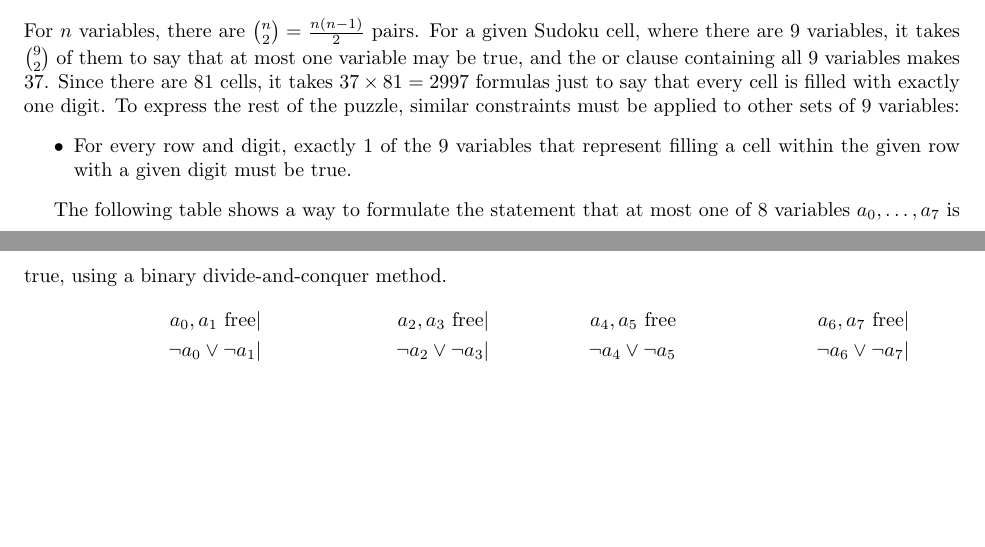
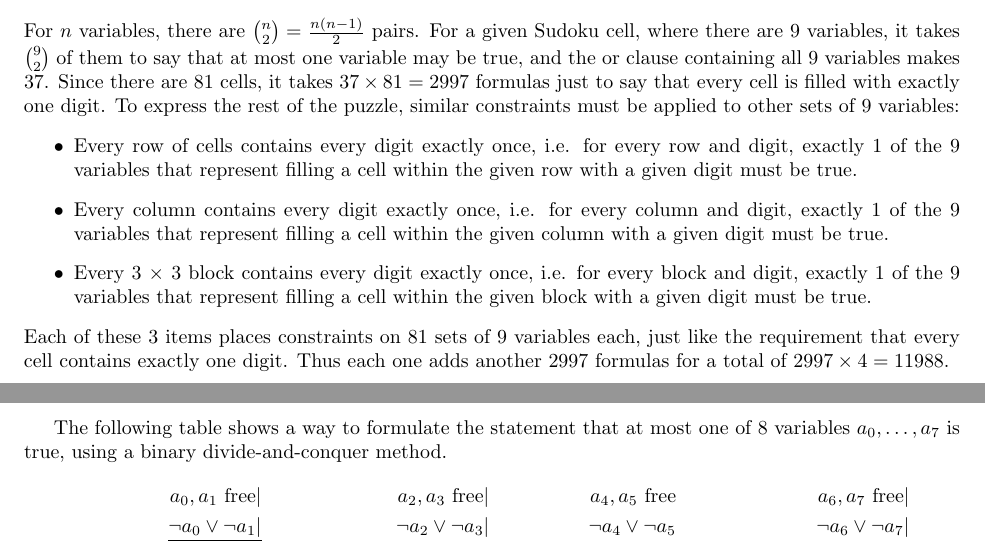
Before and after one commit to Mathtician/ideas, a LaTeX document (sudoku/sudoku.tex): two parts of pages 1 and 2 of 2, joined at a grey line, cut so that both start at the same text, the shorter picture padded with empty space. Compiled offline with pdfLaTeX.

Commit message:
Finished explanation for number of formulas for naive SAT in sudoku

```diff
--- a/sudoku/sudoku.tex
+++ b/sudoku/sudoku.tex
@@ -78,11 +78,28 @@ To express the rest of the puzzle,
 similar constraints must be applied to other sets of 9 variables:
 \begin{itemize}
 \item
-  For every row and digit,
+  Every row of cells contains every digit exactly once,
+  i.e. for every row and digit,
   exactly 1 of the 9 variables that represent
   filling a cell within the given row with a given digit
   must be true.
+\item
+  Every column contains every digit exactly once,
+  i.e. for every column and digit,
+  exactly 1 of the 9 variables that represent
+  filling a cell within the given column with a given digit
+  must be true.
+\item
+  Every 3 $\times$ 3 block contains every digit exactly once,
+  i.e. for every block and digit,
+  exactly 1 of the 9 variables that represent
+  filling a cell within the given block with a given digit
+  must be true.
 \end{itemize}
+Each of these 3 items places constraints on 81 sets of 9 variables each,
+just like the requirement that every cell contains exactly one digit.
+Thus each one adds another 2997 formulas
+for a total of $2997 \times 4 = 11988$.
 
 
 The following table shows a way to formulate the statement
```
Also changed, not shown: sudoku/sudoku.pdf.
